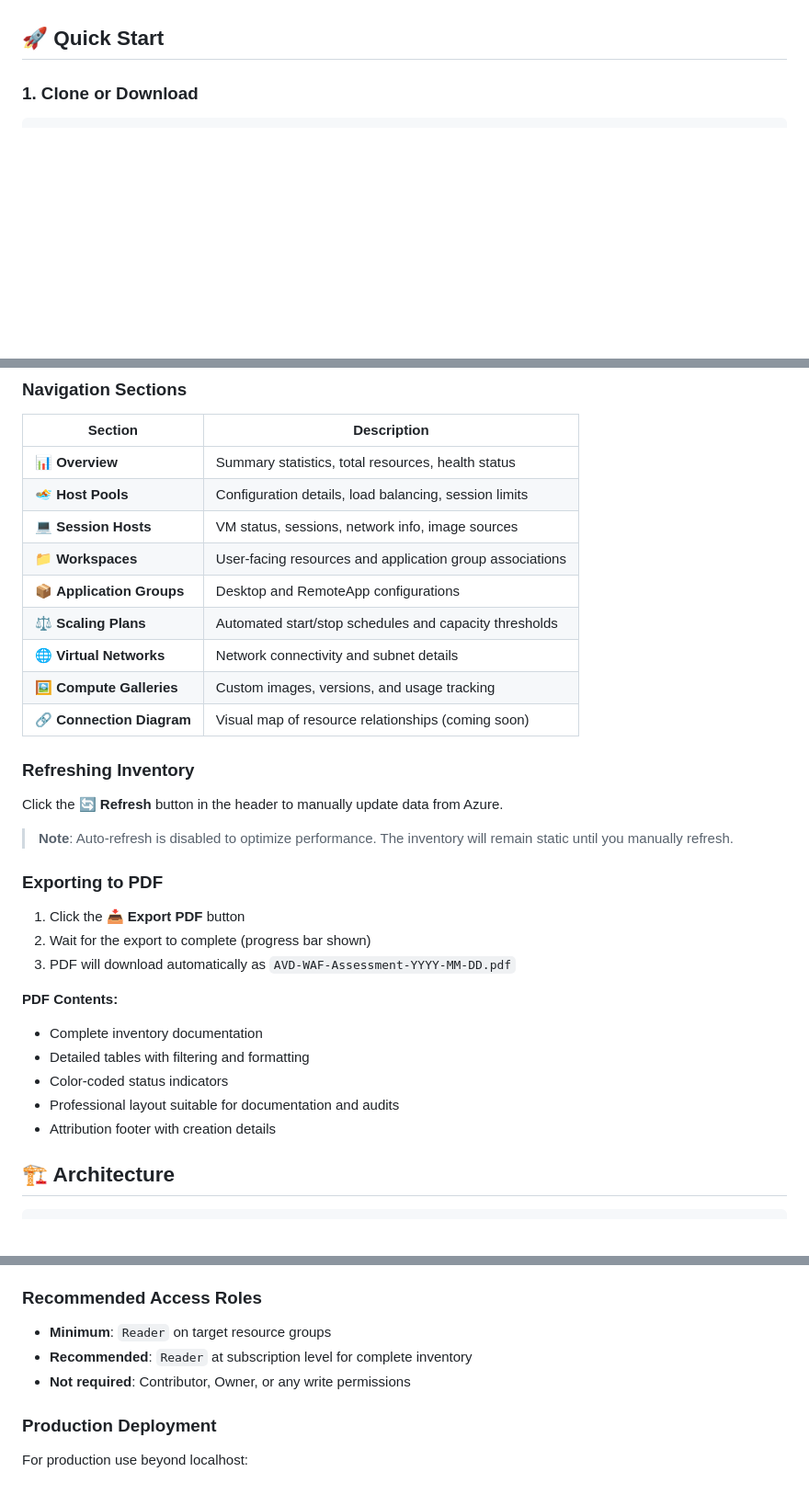
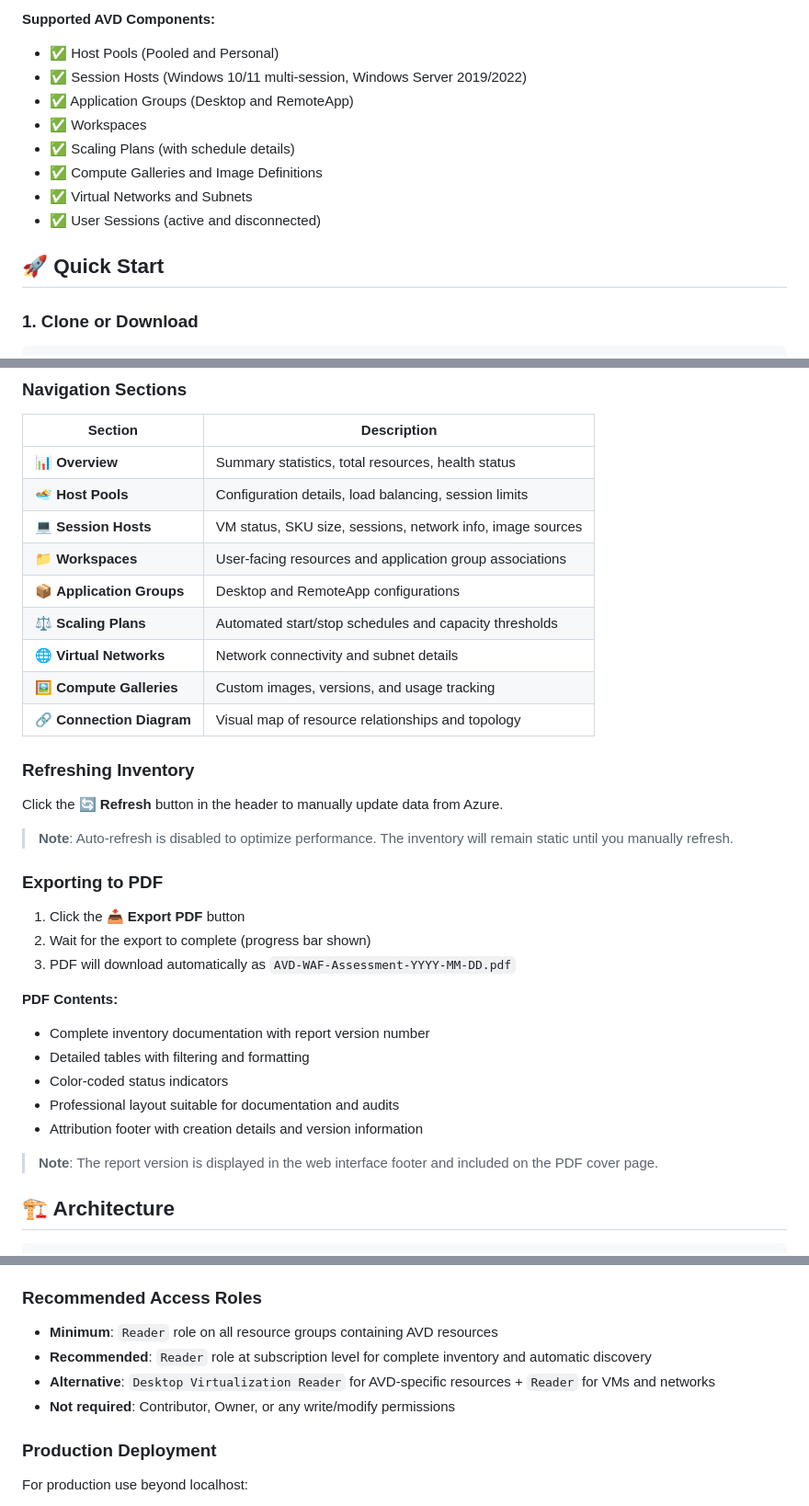
Before and after one commit to GetToThe-Cloud/AzureDocumenter, a Markdown page: azurevirtualdesktop-inventory/README.md, 3 parts joined by grey strips. Shown at 92% size. GitHub-like rendering; blank space fills up the shorter version.

```diff
--- a/azurevirtualdesktop-inventory/README.md
+++ b/azurevirtualdesktop-inventory/README.md
@@ -87,3 +135,12 @@ The following modules are required and will be checked/installed automatically o
+**Supported AVD Components:**
+- ✅ Host Pools (Pooled and Personal)
+- ✅ Session Hosts (Windows 10/11 multi-session, Windows Server 2019/2022)
+- ✅ Application Groups (Desktop and RemoteApp)
+- ✅ Workspaces
+- ✅ Scaling Plans (with schedule details)
+- ✅ Compute Galleries and Image Definitions
+- ✅ Virtual Networks and Subnets
+- ✅ User Sessions (active and disconnected)
 
 ## 🚀 Quick Start
 
@@ -154,13 +211,13 @@ The authentication session persists until the server is stopped or you clear you
 |---------|-------------|
 | 📊 **Overview** | Summary statistics, total resources, health status |
 | 🏊 **Host Pools** | Configuration details, load balancing, session limits |
-| 💻 **Session Hosts** | VM status, sessions, network info, image sources |
+| 💻 **Session Hosts** | VM status, SKU size, sessions, network info, image sources |
 | 📁 **Workspaces** | User-facing resources and application group associations |
 | 📦 **Application Groups** | Desktop and RemoteApp configurations |
 | ⚖️ **Scaling Plans** | Automated start/stop schedules and capacity thresholds |
 | 🌐 **Virtual Networks** | Network connectivity and subnet details |
 | 🖼️ **Compute Galleries** | Custom images, versions, and usage tracking |
-| 🔗 **Connection Diagram** | Visual map of resource relationships (coming soon) |
+| 🔗 **Connection Diagram** | Visual map of resource relationships and topology |
 
 ### Refreshing Inventory
 
@@ -175,11 +232,13 @@ Click the **🔄 Refresh** button in the header to manually update data from Azu
 3. PDF will download automatically as `AVD-WAF-Assessment-YYYY-MM-DD.pdf`
 
 **PDF Contents:**
-- Complete inventory documentation
+- Complete inventory documentation with report version number
 - Detailed tables with filtering and formatting
 - Color-coded status indicators
 - Professional layout suitable for documentation and audits
-- Attribution footer with creation details
+- Attribution footer with creation details and version information
+
+> **Note**: The report version is displayed in the web interface footer and included on the PDF cover page.
 
 ## 🏗️ Architecture
 
@@ -416,9 +475,10 @@ The web server exposes the following REST endpoints:
 - ✅ **HTTPS compatible**: Can be proxied through HTTPS reverse proxy if needed
 
 ### Recommended Access Roles
-- **Minimum**: `Reader` on target resource groups
-- **Recommended**: `Reader` at subscription level for complete inventory
-- **Not required**: Contributor, Owner, or any write permissions
+- **Minimum**: `Reader` role on all resource groups containing AVD resources
+- **Recommended**: `Reader` role at subscription level for complete inventory and automatic discovery
+- **Alternative**: `Desktop Virtualization Reader` for AVD-specific resources + `Reader` for VMs and networks
+- **Not required**: Contributor, Owner, or any write/modify permissions
 
 ### Production Deployment
 For production use beyond localhost:
```
Also changed, not shown: other parts of azurevirtualdesktop-inventory/README.md (+69 -21 lines).
